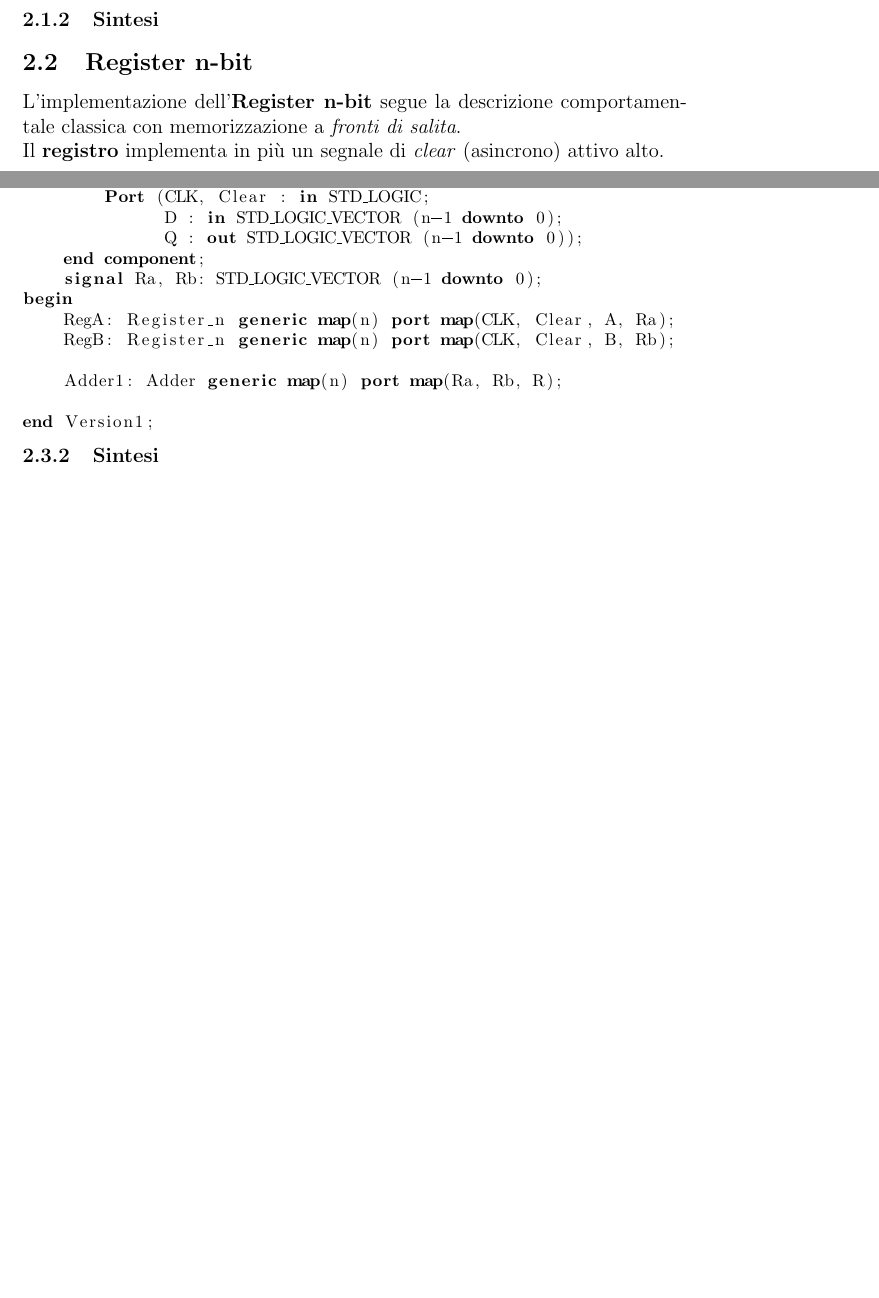
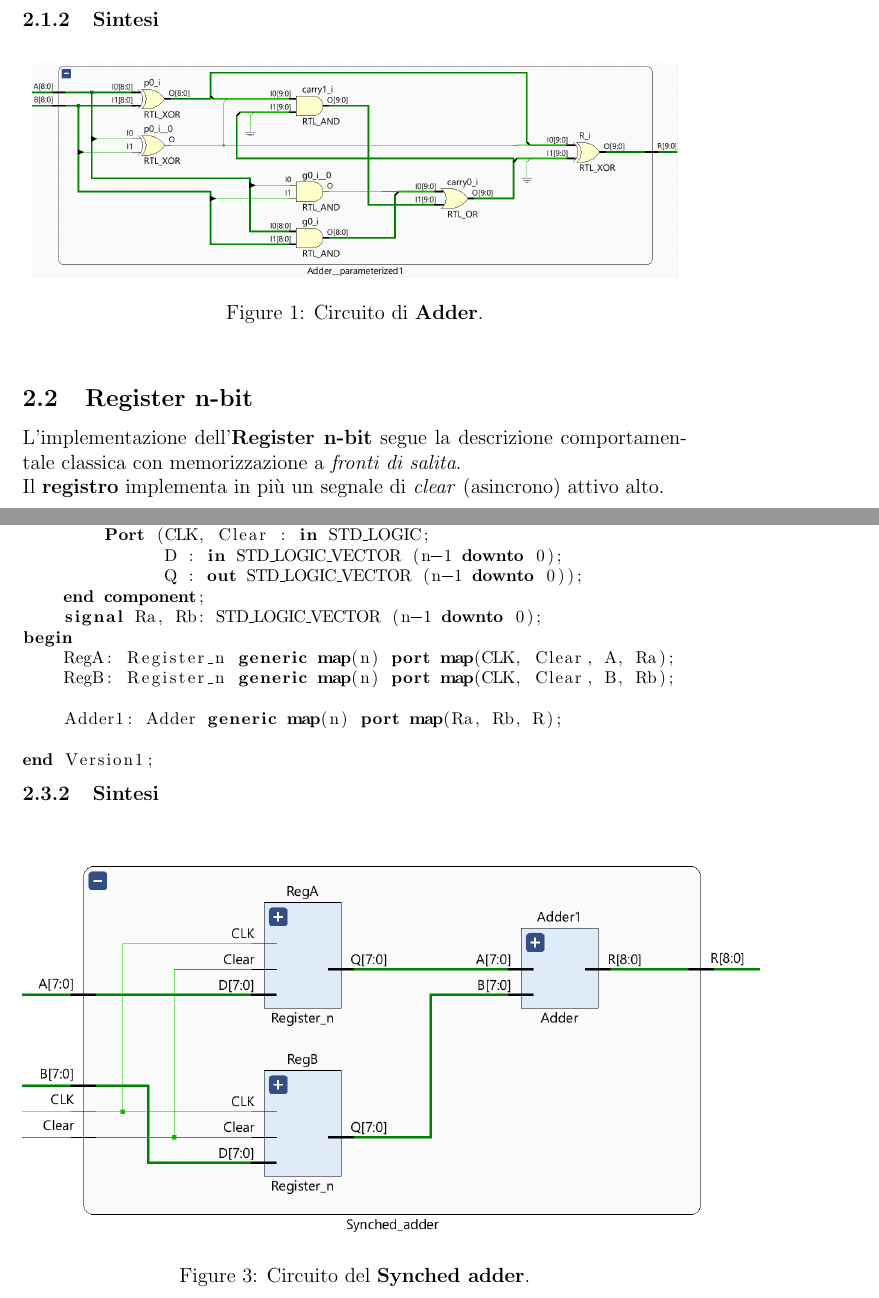
Before and after one commit to XBlayz/ThreeNumbersAdder, a LaTeX document (Doc/v1/Latex_workspace/Documentation_v1.tex): two parts of pages 5 and 7 of 9 before the commit and two parts of pages 5 and 8 of 12 after it, joined at a grey line, cut so that both start at the same text, the shorter picture padded with empty space. The pictures show the PDF file Doc/v1/Latex_workspace/Documentation_v1.pdf that the author committed with the source.

Commit message:
Add images
+ Adder image;
+ Register image;
+ Synched_adder image;
+ main circuit image;

```diff
--- a/Doc/v1/Latex_workspace/Documentation_v1.tex
+++ b/Doc/v1/Latex_workspace/Documentation_v1.tex
@@ -49,7 +49,11 @@
             \lstinputlisting[language=vhdl, basicstyle=\footnotesize]{../../../Vivado_project_v1/Vivado_project_v1.srcs/sources_1/new/Adder.vhd}
 
         \subsubsection{Sintesi}
-            % Schemi sintetizzati
+            \begin{figure}[ht]
+                \centering
+                \includegraphics[scale=0.5]{Adder.png}
+                \caption{Circuito di \textbf{Adder}.}
+            \end{figure}
 
     \subsection{Register n-bit}
         L'implementazione dell'\textbf{Register n-bit} segue la descrizione comportamentale classica con memorizzazione a \textit{fronti di salita}.
@@ -71,7 +79,11 @@
             \lstinputlisting[language=vhdl, basicstyle=\footnotesize]{../../../Vivado_project_v1/Vivado_project_v1.srcs/sources_1/new/Synched_adder.vhd}
 
         \subsubsection{Sintesi}
-            % Schemi sintetizzati
+            \begin{figure}[ht]
+                \centering
+                \includegraphics[scale=0.75]{Synched_adder.png}
+                \caption{Circuito del \textbf{Synched adder}.}
+            \end{figure}
 
     \subsection{Three adder (main)}
         Il circuito finale comprende invece l'uso di 2 \textbf{Synched adder} e 2 \textbf{registri} aggiuntivi, uno collocato tra l'input $C$ del circuito e il secondo ingresso del secondo \textbf{Synched adder} (usato come buffer per salvare il valore di $C$ nella pipeline) e un'altro tra il risultato dell'operazione e l'output del circuito (come richiesto dalle specifiche del progetto).
```
Also changed, not shown: Doc/v1/Latex_workspace/Documentation_v1.pdf, Doc/v1/images/Adder.png (added), Doc/v1/images/Register.png (added), Doc/v1/images/Synched_adder.png (added), Doc/v1/images/main.png (added), Doc/v1/Latex_workspace/Documentation_v1.tex (14 more changed lines).
